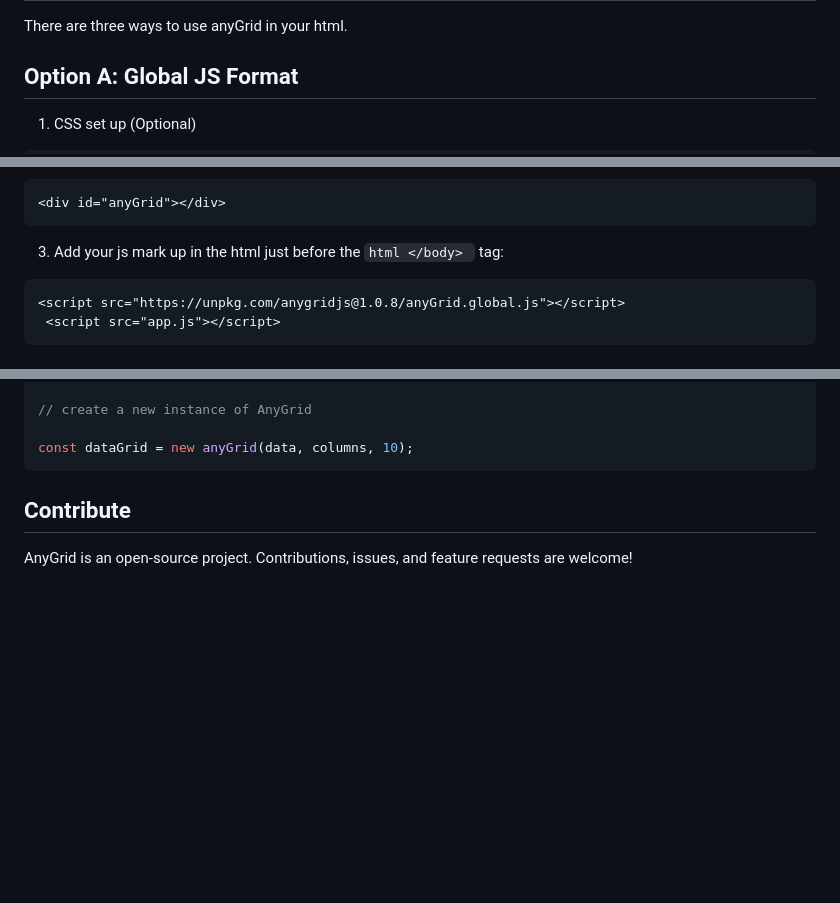
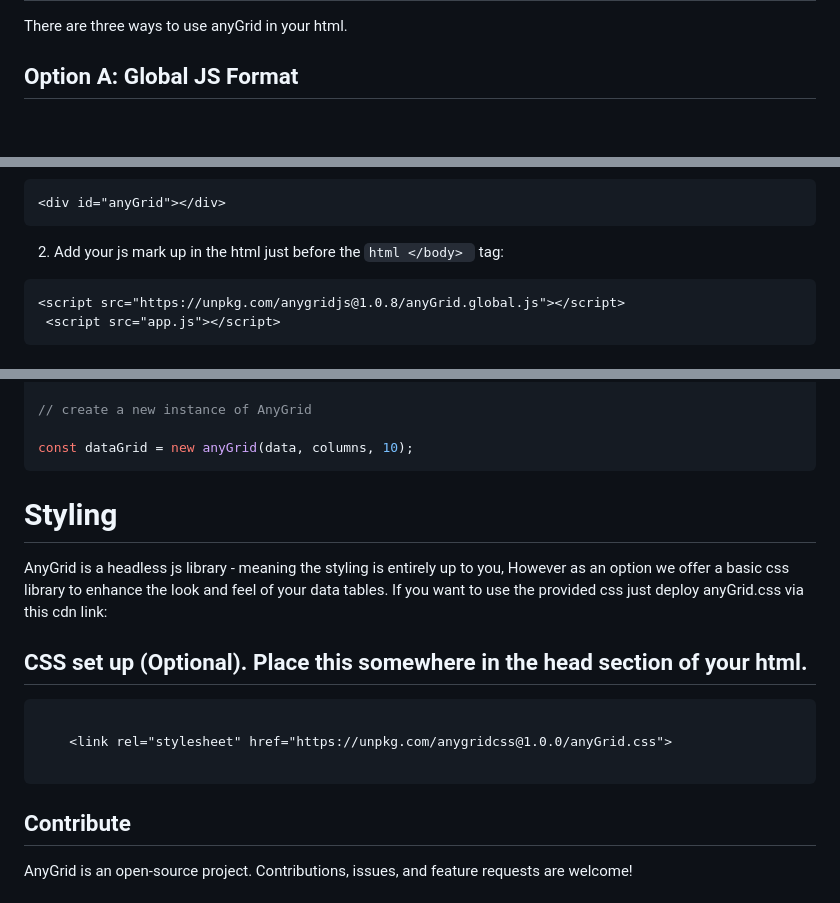
Before and after one commit to Gugulethu-Nyoni/anyGridJs, a Markdown page: README.md, 3 parts joined by grey strips. Rendered like a GitHub page; blank space fills up the shorter version.

Commit message:
updated readme for css cdn guide

````diff
--- a/README.md
+++ b/README.md
@@ -33,7 +33,5 @@ There are three ways to use anyGrid in your html.
 
 ## Option A: Global JS Format
 
-1. CSS set up (Optional)
 
-```html
 
@@ -47,7 +41,7 @@ There are three ways to use anyGrid in your html.
 <div id="anyGrid"></div>
 ```
 
-3. Add your js mark up in the html just before the ```html </body> ``` tag:
+2. Add your js mark up in the html just before the ```html </body> ``` tag:
 
 ```html
 <script src="https://unpkg.com/anygridjs@1.0.8/anyGrid.global.js"></script>
@@ -226,6 +220,18 @@ const columns = [
 const dataGrid = new anyGrid(data, columns, 10);
 ```
 
+# Styling
+
+AnyGrid is a headless js library - meaning the styling is entirely up to you, However as an option we offer a basic css library to enhance the look and feel of your data tables. If you want to use the provided css just deploy anyGrid.css via this cdn link:
+
+## CSS set up (Optional). Place this somewhere in the head section of your html.
+
+```html
+
+    <link rel="stylesheet" href="https://unpkg.com/anygridcss@1.0.0/anyGrid.css">
+
+```
+
 
 ## Contribute
 
````
Also changed, not shown: other parts of README.md (+1 -5 lines).
